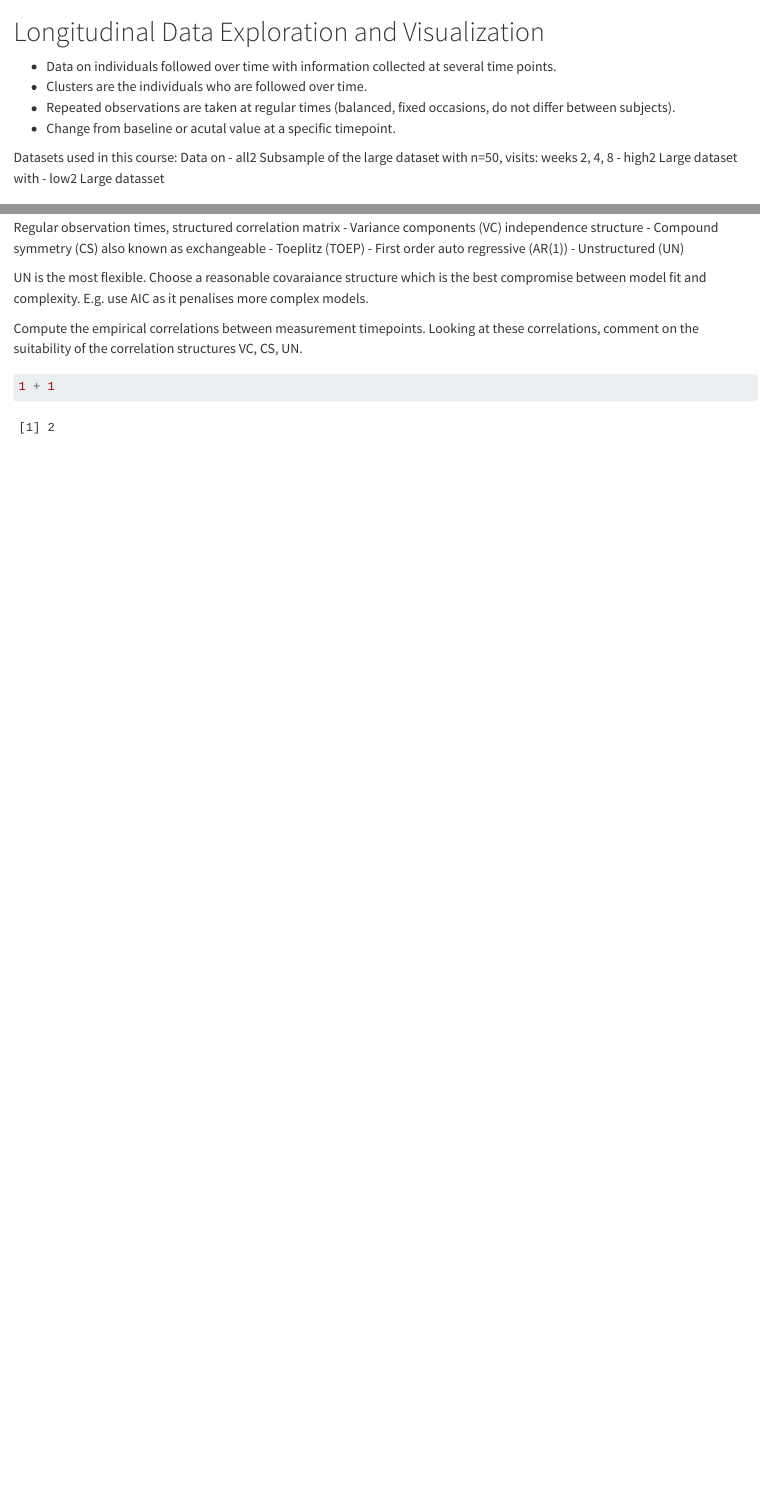
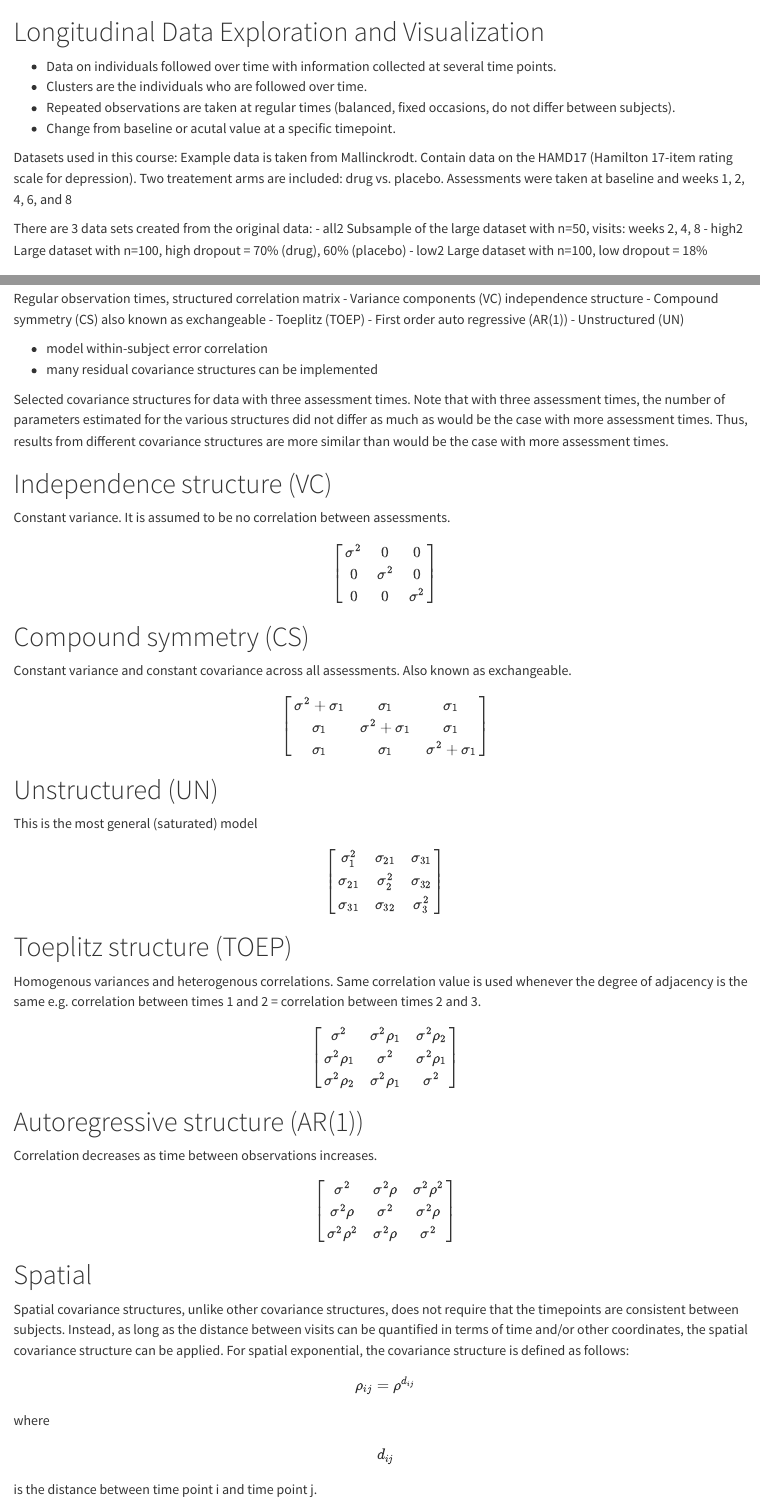
Before and after one commit to alex-lauer/GMDS-Summer-School, a Quarto document (gmds_main/s1_visualization.qmd): the page in a window 1100 px wide, from its top, and a second part further down, joined at a grey line. Rendered offline with R 4.5, knitr and Pandoc in place of Quarto, with nearby package versions.

Commit message:
Update s1_visualization.qmd

```diff
--- a/gmds_main/s1_visualization.qmd
+++ b/gmds_main/s1_visualization.qmd
@@ -6,10 +6,14 @@
 - Change from baseline or acutal value at a specific timepoint.
 
 Datasets used in this course:
-Data on
+Example data is taken from Mallinckrodt. Contain data on the HAMD17 (Hamilton 17-item rating scale for depression).
+Two treatement arms are included: drug vs. placebo.
+Assessments were taken at baseline and weeks 1, 2, 4, 6, and 8
+
+There are 3 data sets created from the original data:
 - all2 Subsample of the large dataset with n=50, visits: weeks 2, 4, 8
-- high2 Large dataset with
-- low2 Large datasset
+- high2 Large dataset with n=100, high dropout = 70% (drug), 60% (placebo)
+- low2 Large dataset with n=100, low dropout = 18%
 
 ## Dataset all2
 - Are the data balanced and equally spaced?
@@ -26,3 +30,59 @@ Regular observation times, structured correlation matrix
 - First order auto regressive (AR(1))
 - Unstructured (UN)
 
+- model within-subject error correlation
+- many residual covariance structures can be implemented
+
+Selected covariance structures for data with three assessment times. Note that with three assessment times, the number of parameters estimated for the various structures did not differ as much as would be the case with more assessment times. Thus, results from different covariance structures are more similar than would be the case with more assessment times.
+
+# Independence structure (VC)
+Constant variance. It is assumed to be no correlation between assessments.
+$$ \begin{bmatrix}
+   \sigma^2   & 0  & 0  \\
+   0  & \sigma^2   & 0 \\
+   0  & 0  & \sigma^2
+   \end{bmatrix}$$
+
+# Compound symmetry (CS)
+Constant variance and constant covariance across all assessments. Also known as exchangeable.
+
+$$ \begin{bmatrix}
+   \sigma^2 + \sigma_1 & \sigma_1  & \sigma_1  \\
+   \sigma_1  & \sigma^2 + \sigma_1  & \sigma_1  \\
+   \sigma_1  & \sigma_1  & \sigma^2 + \sigma_1
+   \end{bmatrix}$$
+
+
+# Unstructured (UN)
+This is the most general (saturated) model
+
+$$ \begin{bmatrix}
+   \sigma_1^2 & \sigma_{21}  & \sigma_{31}  \\
+   \sigma_{21}  & \sigma_2^2   & \sigma_{32}  \\
+   \sigma_{31}  & \sigma_{32}  & \sigma_3^2
+   \end{bmatrix}$$
+
+# Toeplitz structure (TOEP)
+Homogenous variances and heterogenous correlations. Same correlation value is used whenever the degree of adjacency is the same e.g. correlation between times 1 and 2 = correlation between times 2 and 3.
+
+$$ \begin{bmatrix}
+   \sigma^2  & \sigma^2 \rho_1  & \sigma^2 \rho_2  \\
+   \sigma^2 \rho_1 & \sigma^2   & \sigma^2 \rho_1  \\
+   \sigma^2 \rho_2  & \sigma^2 \rho_1  & \sigma^2
+   \end{bmatrix}$$
+
+
+# Autoregressive structure (AR(1))
+Correlation decreases as time between observations increases.
+
+$$ \begin{bmatrix}
+   \sigma^2  & \sigma^2 \rho  & \sigma^2 \rho^2  \\
+   \sigma^2 \rho & \sigma^2   & \sigma^2 \rho  \\
+  \sigma^2 \rho^2  & \sigma^2 \rho  & \sigma^2
+   \end{bmatrix}$$
+
+# Spatial
+Spatial covariance structures, unlike other covariance structures, does not require that the timepoints are consistent between subjects. Instead, as long as the distance between visits can be quantified in terms of time and/or other coordinates, the spatial covariance structure can be applied.
+For spatial exponential, the covariance structure is defined as follows:
+$$ \rho_{ij}=\rho^{d_{ij}} $$
+where $$d_{ij} $$ is the distance between time point i and time point j.
```
Also changed, not shown: gmds_main/s1_visualization.qmd (9 more changed lines).
